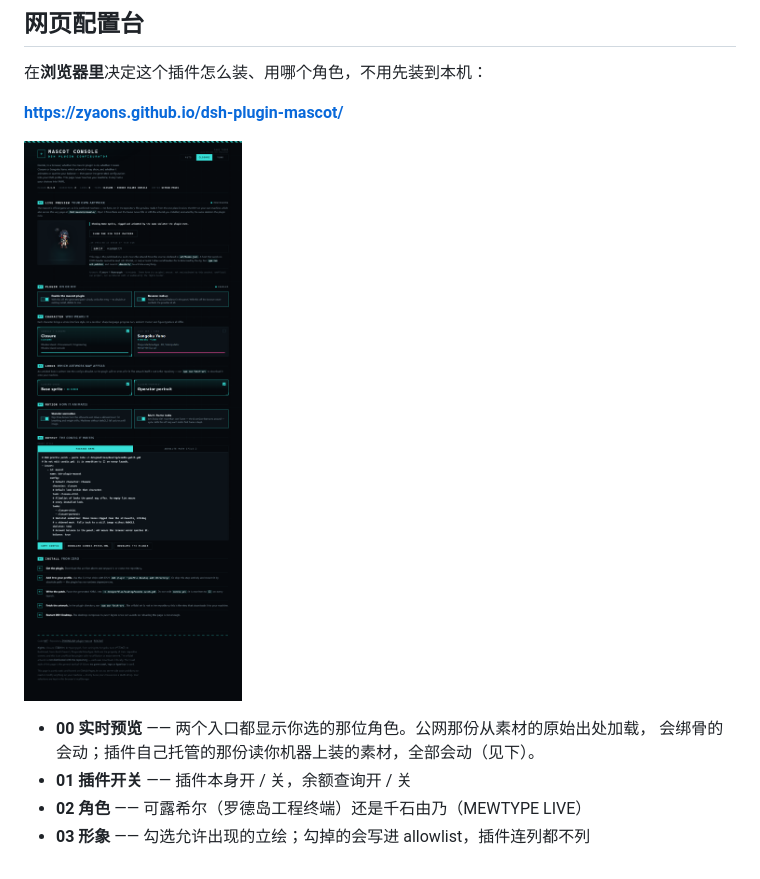
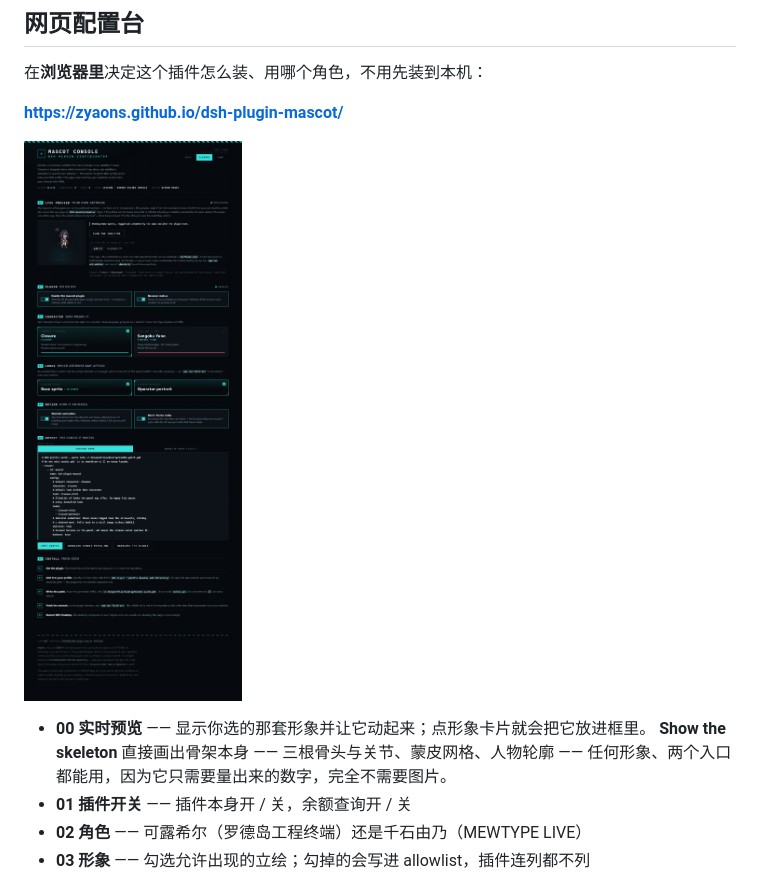
Before and after one commit to ZYAONS/dsh-plugin-mascot, a Markdown page: README.zh.md, the part around the change. Drawn GitHub-style; pictures changed too: docs/site/preview.png.

```diff
--- a/README.zh.md
+++ b/README.zh.md
@@ -128,8 +128,9 @@ Bushiroad 的[著作物利用指引](https://bang-dream.com/bdp-guideline/)允
 
 ![配置台](docs/site/preview.png)
 
-- **00 实时预览** —— 两个入口都显示你选的那位角色。公网那份从素材的原始出处加载，
-  会绑骨的会动；插件自己托管的那份读你机器上装的素材，全部会动（见下）。
+- **00 实时预览** —— 显示你选的那套形象并让它动起来；点形象卡片就会把它放进框里。
+  **Show the skeleton** 直接画出骨架本身 —— 三根骨头与关节、蒙皮网格、人物轮廓 ——
+  任何形象、两个入口都能用，因为它只需要量出来的数字，完全不需要图片。
 - **01 插件开关** —— 插件本身开 / 关，余额查询开 / 关
 - **02 角色** —— 可露希尔（罗德岛工程终端）还是千石由乃（MEWTYPE LIVE）
 - **03 形象** —— 勾选允许出现的立绘；勾掉的会写进 allowlist，插件连列都不列
```
Also changed, not shown: README.md (+5 -3 lines), docs/site/preview-yuno.png, 4 other files.
